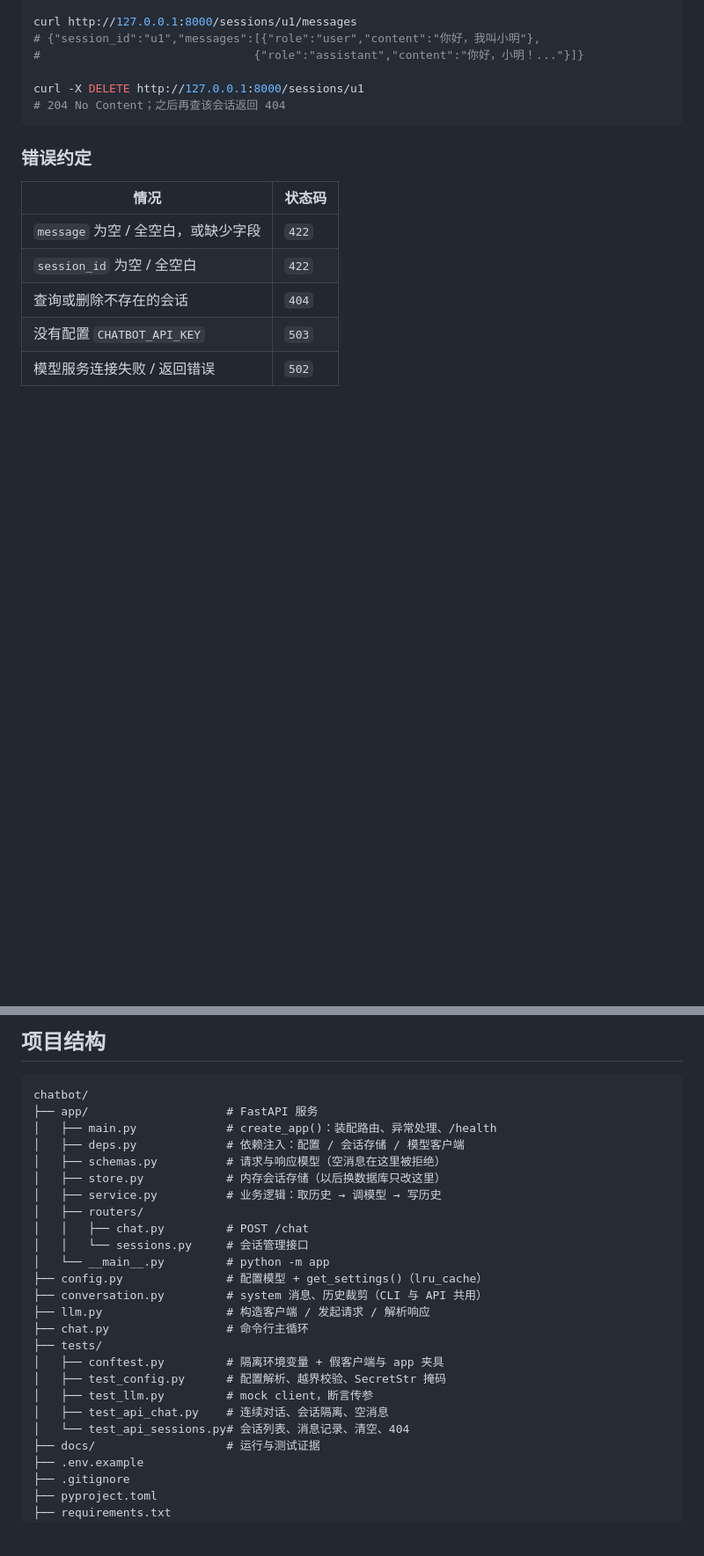
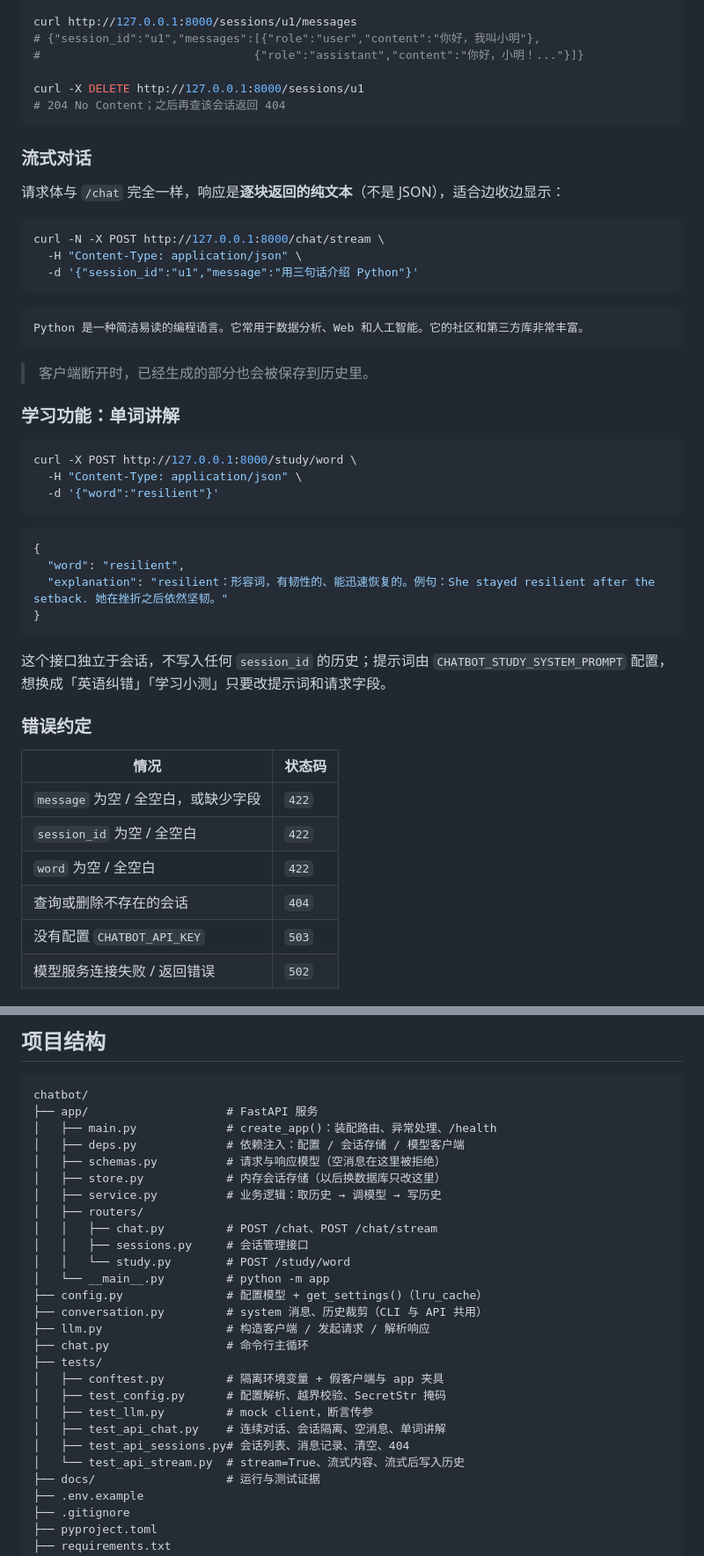
Before and after one commit to Lzm469644373/chatbot, a Markdown page: README.md, 2 parts joined by grey strips. Shown at 88% size. Drawn GitHub-style; blank space fills up the shorter version.

Commit message:
docs: README 补充流式对话与学习功能说明
补充 /chat/stream 与 /study/word 的调用示例、错误码与设计说明，
并更新项目结构与测试清单。

````diff
--- a/README.md
+++ b/README.md
@@ -81,12 +86,47 @@ curl -X DELETE http://127.0.0.1:8000/sessions/u1
 # 204 No Content；之后再查该会话返回 404
 ```
 
+### 流式对话
+
+请求体与 `/chat` 完全一样，响应是**逐块返回的纯文本**（不是 JSON），适合边收边显示：
+
+```bash
+curl -N -X POST http://127.0.0.1:8000/chat/stream \
+  -H "Content-Type: application/json" \
+  -d '{"session_id":"u1","message":"用三句话介绍 Python"}'
+```
+
+```text
+Python 是一种简洁易读的编程语言。它常用于数据分析、Web 和人工智能。它的社区和第三方库非常丰富。
+```
+
+> 客户端断开时，已经生成的部分也会被保存到历史里。
+
+### 学习功能：单词讲解
+
+```bash
+curl -X POST http://127.0.0.1:8000/study/word \
+  -H "Content-Type: application/json" \
+  -d '{"word":"resilient"}'
+```
+
+```json
+{
+  "word": "resilient",
+  "explanation": "resilient：形容词，有韧性的、能迅速恢复的。例句：She stayed resilient after the setback. 她在挫折之后依然坚韧。"
+}
+```
+
+这个接口独立于会话，不写入任何 `session_id` 的历史；提示词由
+`CHATBOT_STUDY_SYSTEM_PROMPT` 配置，想换成「英语纠错」「学习小测」只要改提示词和请求字段。
+
 ### 错误约定
 
 | 情况 | 状态码 |
 | --- | --- |
 | `message` 为空 / 全空白，或缺少字段 | `422` |
 | `session_id` 为空 / 全空白 | `422` |
+| `word` 为空 / 全空白 | `422` |
 | 查询或删除不存在的会话 | `404` |
 | 没有配置 `CHATBOT_API_KEY` | `503` |
 | 模型服务连接失败 / 返回错误 | `502` |
@@ -122,8 +163,9 @@ chatbot/
 │   ├── store.py            # 内存会话存储（以后换数据库只改这里）
 │   ├── service.py          # 业务逻辑：取历史 → 调模型 → 写历史
 │   ├── routers/
-│   │   ├── chat.py         # POST /chat
-│   │   └── sessions.py     # 会话管理接口
+│   │   ├── chat.py         # POST /chat、POST /chat/stream
+│   │   ├── sessions.py     # 会话管理接口
+│   │   └── study.py        # POST /study/word
 │   └── __main__.py         # python -m app
 ├── config.py               # 配置模型 + get_settings()（lru_cache）
 ├── conversation.py         # system 消息、历史裁剪（CLI 与 API 共用）
@@ -133,8 +175,9 @@ chatbot/
 │   ├── conftest.py         # 隔离环境变量 + 假客户端与 app 夹具
 │   ├── test_config.py      # 配置解析、越界校验、SecretStr 掩码
 │   ├── test_llm.py         # mock client，断言传参
-│   ├── test_api_chat.py    # 连续对话、会话隔离、空消息
-│   └── test_api_sessions.py# 会话列表、消息记录、清空、404
+│   ├── test_api_chat.py    # 连续对话、会话隔离、空消息、单词讲解
+│   ├── test_api_sessions.py# 会话列表、消息记录、清空、404
+│   └── test_api_stream.py  # stream=True、流式内容、流式后写入历史
 ├── docs/                   # 运行与测试证据
 ├── .env.example
 ├── .gitignore
````
Also changed, not shown: other parts of README.md (+16 -1 lines).
